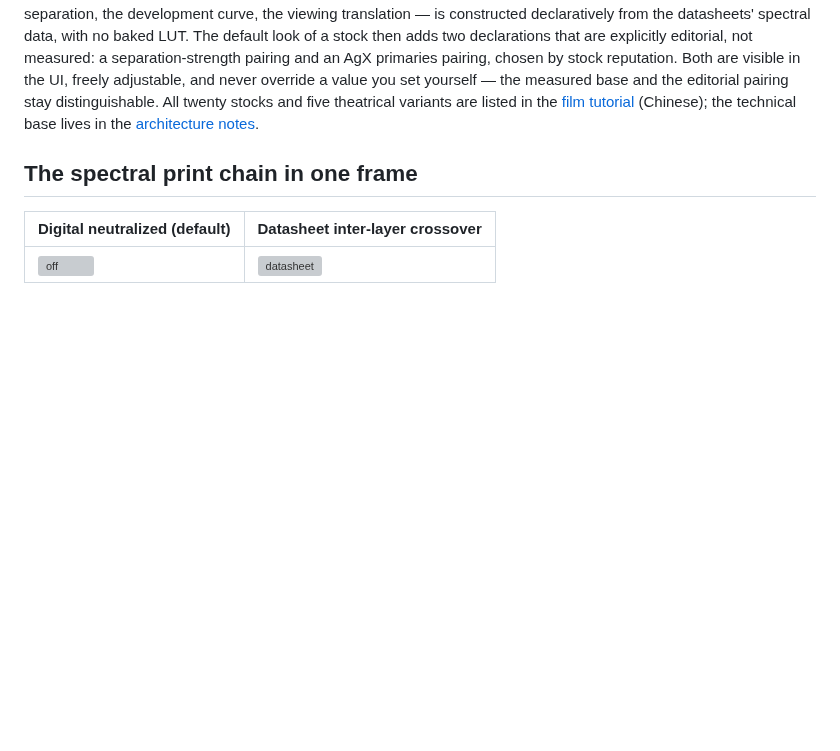
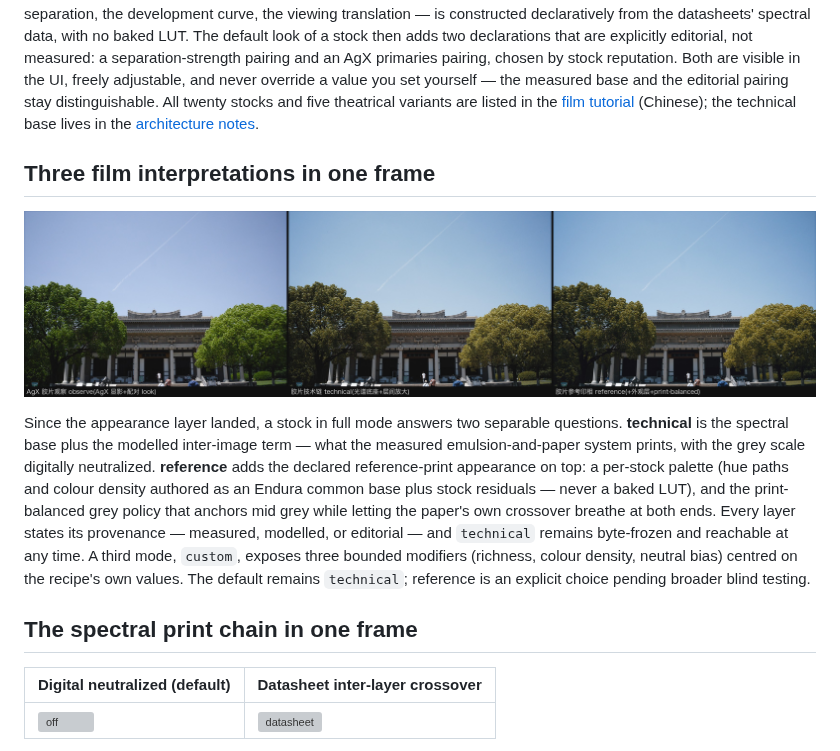
Before and after one commit to Gen-416/AgXRAW, a Markdown page: README.md, the part around the change. GitHub-like rendering; pictures changed too: docs/assets/film-three-interpretations.jpg (added); blank space fills up the shorter version; grey boxes are pictures that could not be loaded.

```diff
--- a/README.md
+++ b/README.md
@@ -52,6 +52,24 @@ in the UI, freely adjustable, and never override a value you set yourself — th
 measured base and the editorial pairing stay distinguishable. All twenty stocks and
 five theatrical variants are listed in the [film tutorial](docs/FILM_TUTORIAL.zh-CN.md)
 (Chinese); the technical base lives in the [architecture notes](docs/ARCHITECTURE.md).
+
+## Three film interpretations in one frame
+
+![AgX observe, film technical, and film reference compared](docs/assets/film-three-interpretations.jpg)
+
+Since the appearance layer landed, a stock in full mode answers two separable
+questions. **technical** is the spectral base plus the modelled inter-image
+term — what the measured emulsion-and-paper system prints, with the grey scale
+digitally neutralized. **reference** adds the declared reference-print
+appearance on top: a per-stock palette (hue paths and colour density authored
+as an Endura common base plus stock residuals — never a baked LUT), and the
+print-balanced grey policy that anchors mid grey while letting the paper's own
+crossover breathe at both ends. Every layer states its provenance — measured,
+modelled, or editorial — and `technical` remains byte-frozen and reachable at
+any time. A third mode, `custom`, exposes three bounded modifiers (richness,
+colour density, neutral bias) centred on the recipe's own values. The default
+remains `technical`; reference is an explicit choice pending broader blind
+testing.
 
 ## The spectral print chain in one frame
 
```
Also changed, not shown: README.zh-CN.md (+13 -0 lines), docs/FILM_APPEARANCE_RECIPE_PLAN.zh-CN.md (+16 -2 lines), 9 other files.
